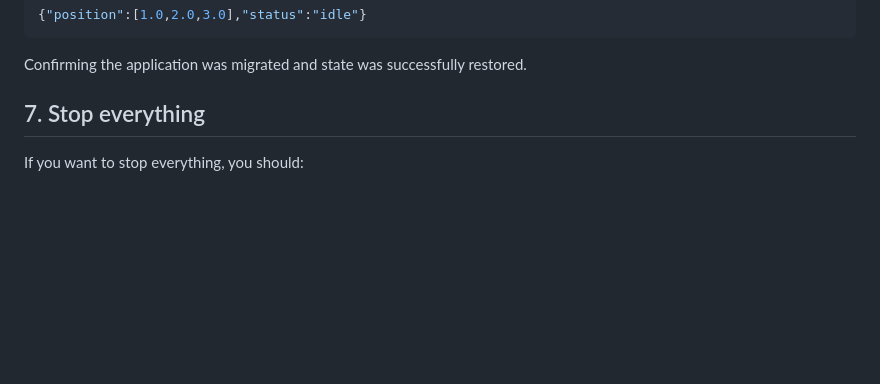
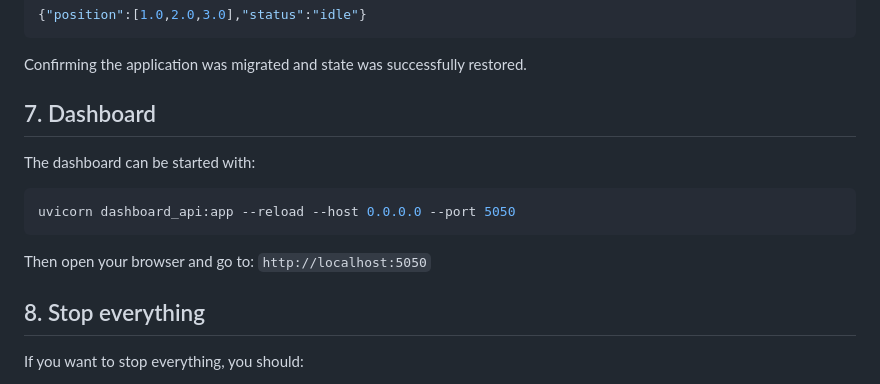
Before and after one commit to DTCS-UniFE/ignite-aas-platform, a Markdown page: README.md, the part around the change. Drawn GitHub-style; blank space fills up the shorter version.

Commit message:
aggiornato README

````diff
--- a/README.md
+++ b/README.md
@@ -143,7 +143,15 @@ You should see:
 ```
 Confirming the application was migrated and state was successfully restored.
 
-## 7. Stop everything
+## 7. Dashboard
+The dashboard can be started with:
+```bash
+uvicorn dashboard_api:app --reload --host 0.0.0.0 --port 5050
+```
+Then open your browser and go to: `http://localhost:5050`
+
+
+## 8. Stop everything
 If you want to stop everything, you should:
 - Stop kopf-operator and migrate-app with a CTRL-C
 - Run `k3d cluster delete mycluster`
````
